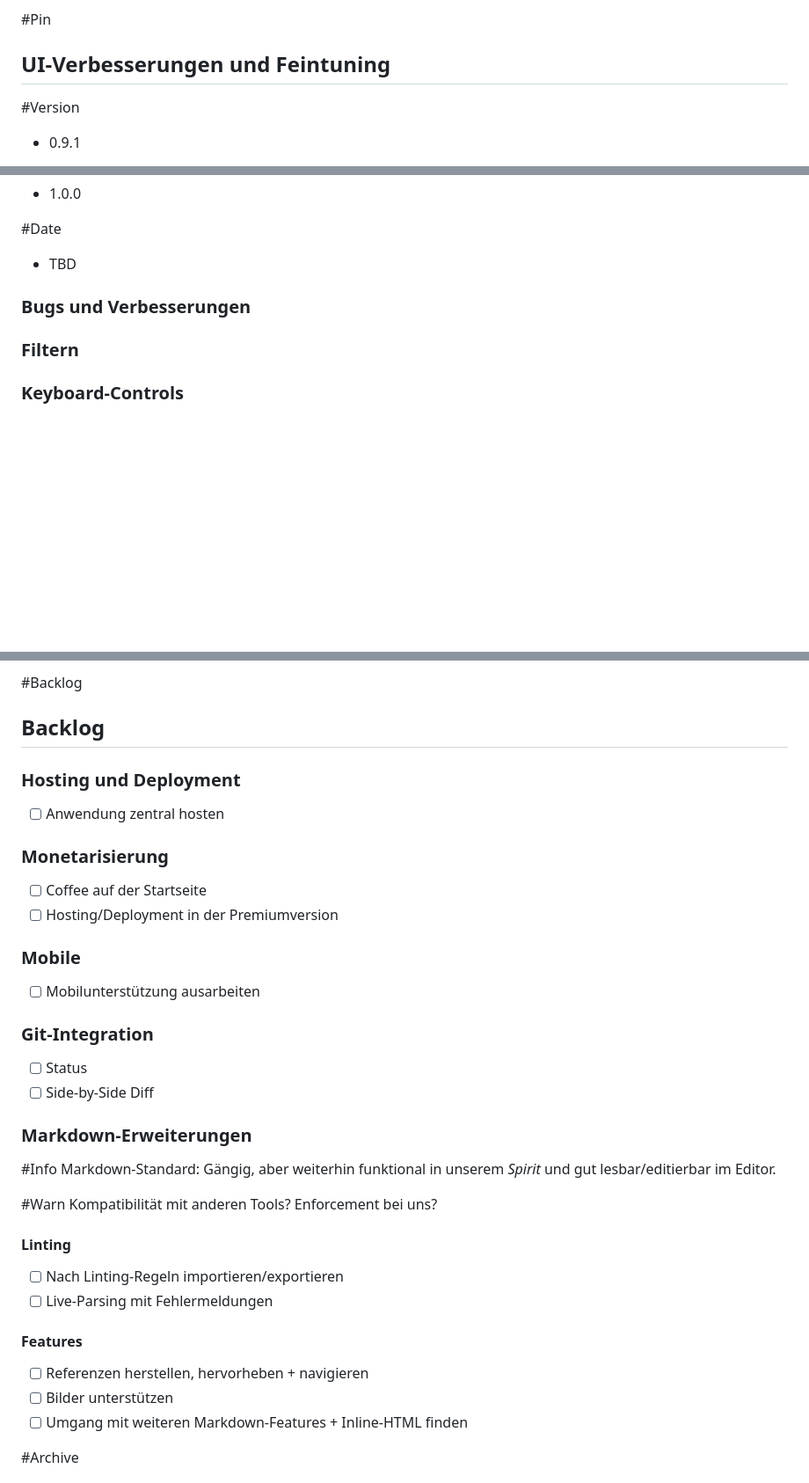
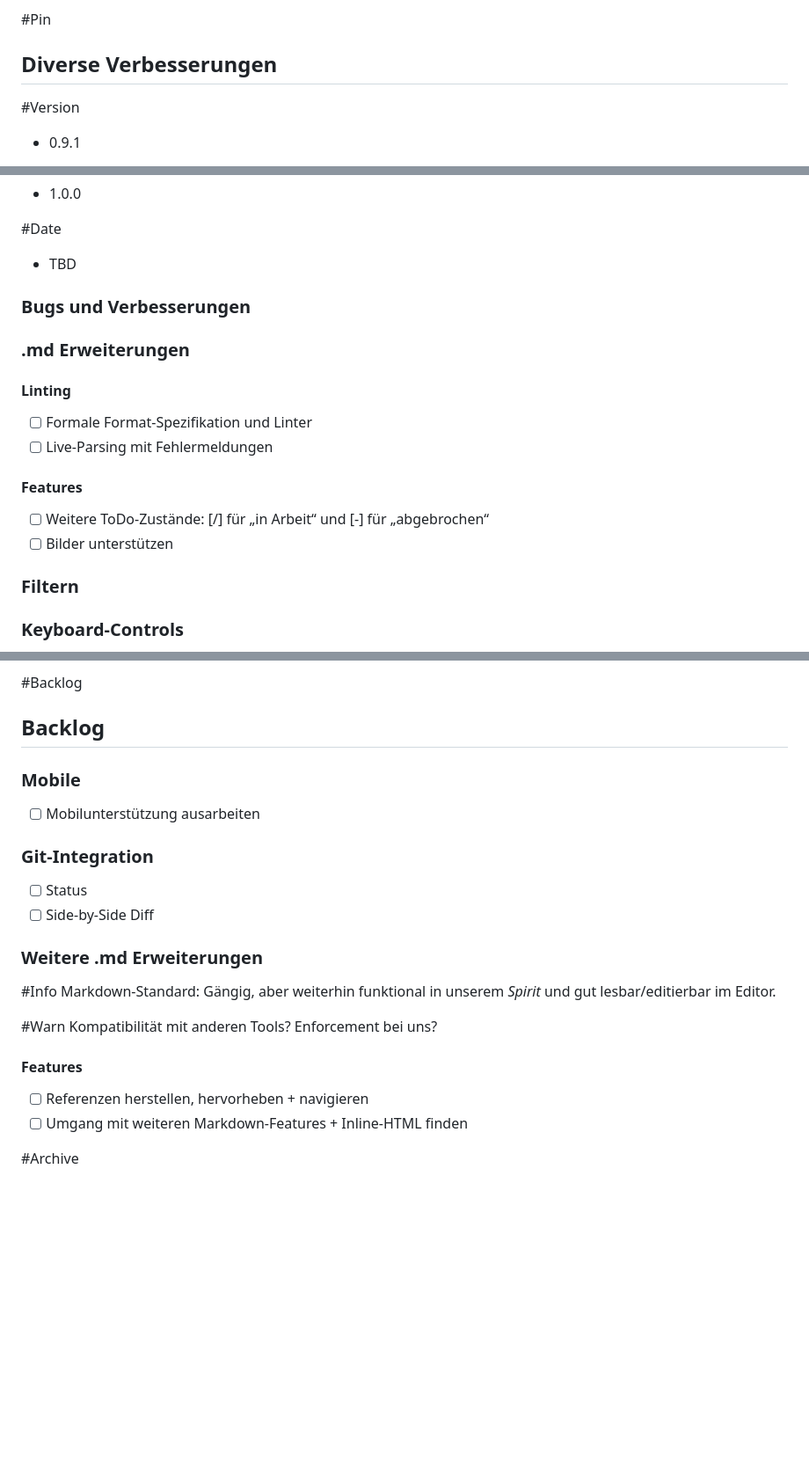
Before and after one commit to Zang3th/MD_Manager, a Markdown page: docs/Roadmap.md, 3 parts joined by grey strips. Shown at 88% size. Rendered like a GitHub page; blank space fills up the shorter version.

Commit message:
Updated roadmap

```diff
--- a/docs/Roadmap.md
+++ b/docs/Roadmap.md
@@ -103,7 +103,7 @@ Stats und Backlog bleiben davon unberührt.
 - [x] ~Release fertig machen (via Actions)~
 
 #Pin
-## UI-Verbesserungen und Feintuning
+## Diverse Verbesserungen
 
 #Version
 - 0.9.1
@@ -148,6 +148,16 @@ Stats und Backlog bleiben davon unberührt.
 
 ### Bugs und Verbesserungen
 
+### .md Erweiterungen
+
+#### Linting
+- [ ] Formale Format-Spezifikation und Linter
+- [ ] Live-Parsing mit Fehlermeldungen
+
+#### Features
+- [ ] Weitere ToDo-Zustände: [/] für „in Arbeit“ und [-] für „abgebrochen“
+- [ ] Bilder unterstützen
+
 ### Filtern
 
 ### Keyboard-Controls
@@ -167,15 +177,6 @@ Stats und Backlog bleiben davon unberührt.
 #Backlog
 ## Backlog
 
-### Hosting und Deployment
-
-- [ ] Anwendung zentral hosten
-
-### Monetarisierung
-
-- [ ] Coffee auf der Startseite
-- [ ] Hosting/Deployment in der Premiumversion
-
 ### Mobile
 
 - [ ] Mobilunterstützung ausarbeiten
@@ -185,7 +186,7 @@ Stats und Backlog bleiben davon unberührt.
 - [ ] Status
 - [ ] Side-by-Side Diff
 
-### Markdown-Erweiterungen
+### Weitere .md Erweiterungen
 
 #Info
 Markdown-Standard: Gängig, aber weiterhin funktional in unserem *Spirit* und gut lesbar/editierbar im Editor.
@@ -193,13 +194,8 @@ Markdown-Standard: Gängig, aber weiterhin funktional in unserem *Spirit* und gu
 #Warn
 Kompatibilität mit anderen Tools? Enforcement bei uns?
 
-#### Linting
-- [ ] Nach Linting-Regeln importieren/exportieren
-- [ ] Live-Parsing mit Fehlermeldungen
-
 #### Features
 - [ ] Referenzen herstellen, hervorheben + navigieren
-- [ ] Bilder unterstützen
 - [ ] Umgang mit weiteren Markdown-Features + Inline-HTML finden
 
 #Archive
```
